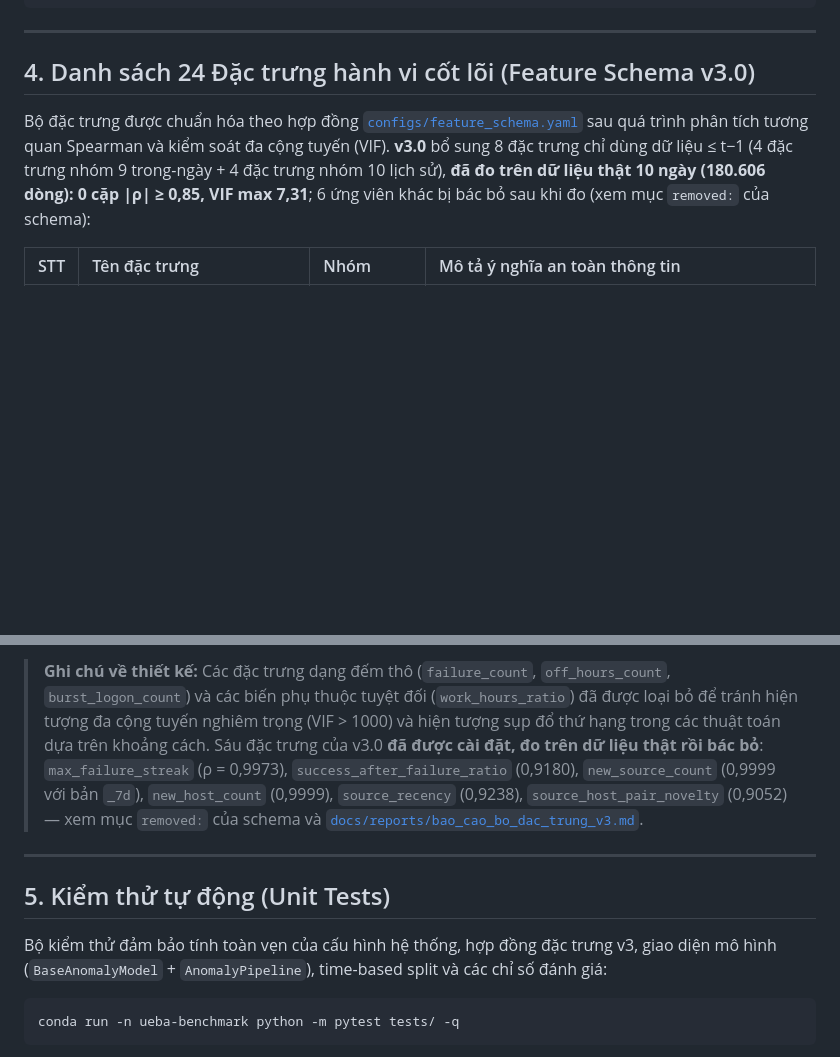
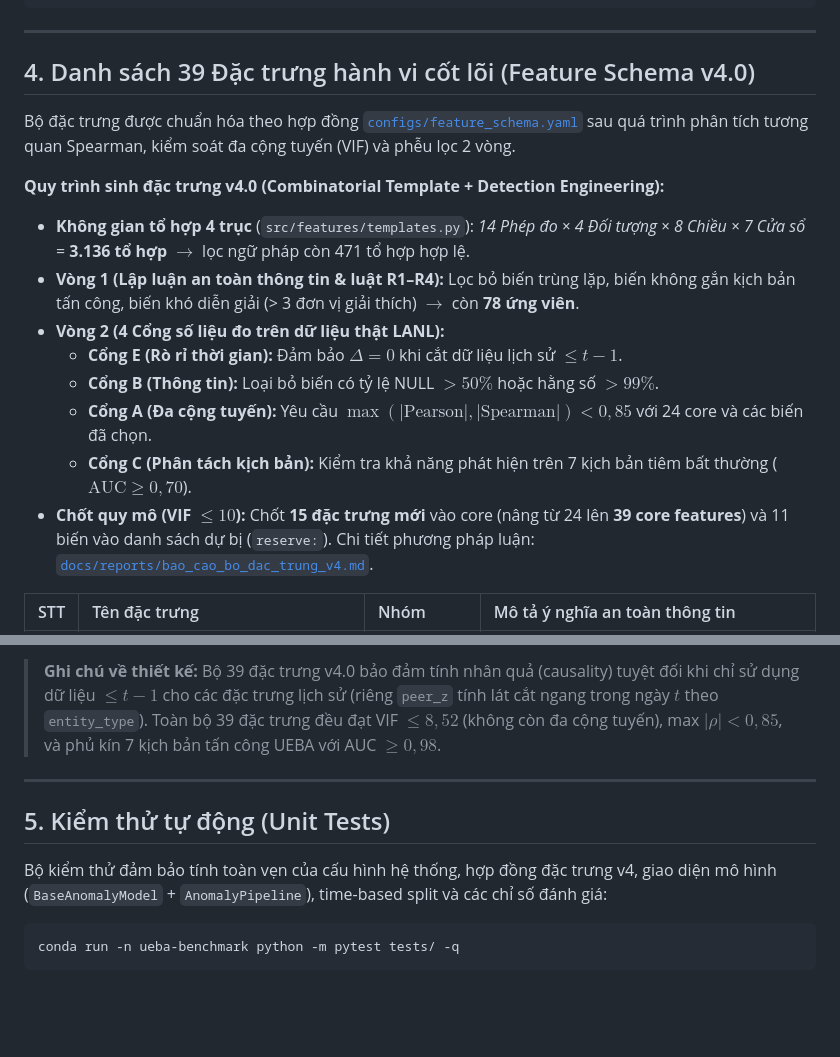
Before and after one commit to lamvu0607-creator/ueba-benchmark, a Markdown page: README.md, 2 parts joined by grey strips. GitHub-like rendering; blank space fills up the shorter version.

````diff
--- a/README.md
+++ b/README.md
@@ -122,9 +129,19 @@ python main.py --stage benchmark
 
 ---
 
-## 4. Danh sách 24 Đặc trưng hành vi cốt lõi (Feature Schema v3.0)
+## 4. Danh sách 39 Đặc trưng hành vi cốt lõi (Feature Schema v4.0)
 
-Bộ đặc trưng được chuẩn hóa theo hợp đồng [`configs/feature_schema.yaml`](configs/feature_schema.yaml) sau quá trình phân tích tương quan Spearman và kiểm soát đa cộng tuyến (VIF). **v3.0** bổ sung 8 đặc trưng chỉ dùng dữ liệu ≤ t−1 (4 đặc trưng nhóm 9 trong-ngày + 4 đặc trưng nhóm 10 lịch sử), **đã đo trên dữ liệu thật 10 ngày (180.606 dòng): 0 cặp \|ρ\| ≥ 0,85, VIF max 7,31**; 6 ứng viên khác bị bác bỏ sau khi đo (xem mục `removed:` của schema):
+Bộ đặc trưng được chuẩn hóa theo hợp đồng [`configs/feature_schema.yaml`](configs/feature_schema.yaml) sau quá trình phân tích tương quan Spearman, kiểm soát đa cộng tuyến (VIF) và phễu lọc 2 vòng.
+
+**Quy trình sinh đặc trưng v4.0 (Combinatorial Template + Detection Engineering):**
+* **Không gian tổ hợp 4 trục** (`src/features/templates.py`): *14 Phép đo × 4 Đối tượng × 8 Chiều × 7 Cửa sổ* = **3.136 tổ hợp** $\to$ lọc ngữ pháp còn 471 tổ hợp hợp lệ.
+* **Vòng 1 (Lập luận an toàn thông tin & luật R1–R4):** Lọc bỏ biến trùng lặp, biến không gắn kịch bản tấn công, biến khó diễn giải (> 3 đơn vị giải thích) $\to$ còn **78 ứng viên**.
+* **Vòng 2 (4 Cổng số liệu đo trên dữ liệu thật LANL):**
+  * **Cổng E (Rò rỉ thời gian):** Đảm bảo $\Delta = 0$ khi cắt dữ liệu lịch sử $\le t-1$.
+  * **Cổng B (Thông tin):** Loại bỏ biến có tỷ lệ NULL $> 50\%$ hoặc hằng số $> 99\%$.
+  * **Cổng A (Đa cộng tuyến):** Yêu cầu $\max(|\text{Pearson}|, |\text{Spearman}|) < 0,85$ với 24 core và các biến đã chọn.
+  * **Cổng C (Phân tách kịch bản):** Kiểm tra khả năng phát hiện trên 7 kịch bản tiêm bất thường ($\text{AUC} \ge 0,70$).
+* **Chốt quy mô (VIF $\le 10$):** Chốt **15 đặc trưng mới** vào core (nâng từ 24 lên **39 core features**) và 11 biến vào danh sách dự bị (`reserve:`). Chi tiết phương pháp luận: [`docs/reports/bao_cao_bo_dac_trung_v4.md`](docs/reports/bao_cao_bo_dac_trung_v4.md).
 
 | STT | Tên đặc trưng | Nhóm | Mô tả ý nghĩa an toàn thông tin |
 | :---: | :--- | :--- | :--- |
@@ -155,11 +187,11 @@ Bộ đặc trưng được chuẩn hóa theo hợp đồng [`configs/feature_sc
 
-> **Ghi chú về thiết kế:** Các đặc trưng dạng đếm thô (`failure_count`, `off_hours_count`, `burst_logon_count`) và các biến phụ thuộc tuyệt đối (`work_hours_ratio`) đã được loại bỏ để tránh hiện tượng đa cộng tuyến nghiêm trọng (VIF > 1000) và hiện tượng sụp đổ thứ hạng trong các thuật toán dựa trên khoảng cách. Sáu đặc trưng của v3.0 **đã được cài đặt, đo trên dữ liệu thật rồi bác bỏ**: `max_failure_streak` (ρ = 0,9973), `success_after_failure_ratio` (0,9180), `new_source_count` (0,9999 với bản `_7d`), `new_host_count` (0,9999), `source_recency` (0,9238), `source_host_pair_novelty` (0,9052) — xem mục `removed:` của schema và [`docs/reports/bao_cao_bo_dac_trung_v3.md`](docs/reports/bao_cao_bo_dac_trung_v3.md).
+> **Ghi chú về thiết kế:** Bộ 39 đặc trưng v4.0 bảo đảm tính nhân quả (causality) tuyệt đối khi chỉ sử dụng dữ liệu $\le t-1$ cho các đặc trưng lịch sử (riêng `peer_z` tính lát cắt ngang trong ngày $t$ theo `entity_type`). Toàn bộ 39 đặc trưng đều đạt VIF $\le 8,52$ (không còn đa cộng tuyến), max $|\rho| < 0,85$, và phủ kín 7 kịch bản tấn công UEBA với AUC $\ge 0,98$.
 
 ---
 
 ## 5. Kiểm thử tự động (Unit Tests)
 
-Bộ kiểm thử đảm bảo tính toàn vẹn của cấu hình hệ thống, hợp đồng đặc trưng v3, giao diện mô hình
+Bộ kiểm thử đảm bảo tính toàn vẹn của cấu hình hệ thống, hợp đồng đặc trưng v4, giao diện mô hình
 (`BaseAnomalyModel` + `AnomalyPipeline`), time-based split và các chỉ số đánh giá:
 
 ```bash
````
Also changed, not shown: other parts of README.md (+45 -22 lines).
